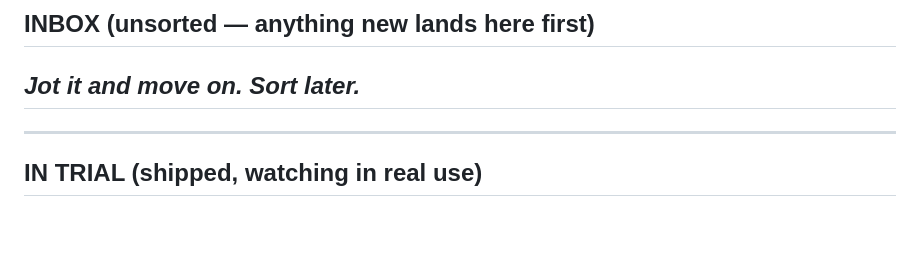
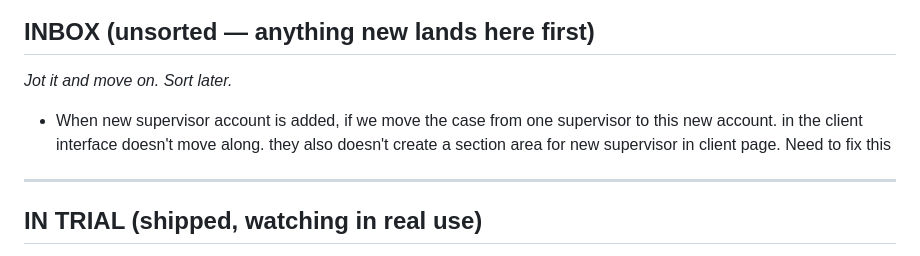
Before and after one commit to carethailand/aba-binder, a Markdown page: PROJECT_LOG.md, the part around the change. Rendered like a GitHub page; blank space fills up the shorter version.

Commit message:
Update PROJECT_LOG.md
error report

```diff
--- a/PROJECT_LOG.md
+++ b/PROJECT_LOG.md
@@ -50,7 +50,7 @@
 
 ## INBOX (unsorted — anything new lands here first)
 _Jot it and move on. Sort later._
--
+- When new supervisor account is added, if we move the case from one supervisor to this new account. in the client interface doesn't move along. they also doesn't create a section area for new supervisor in client page. Need to fix this
 
 ---
 
```
